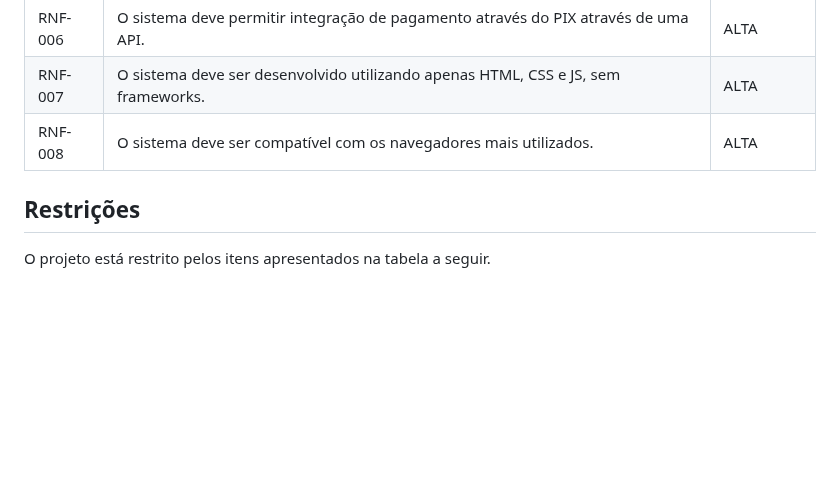
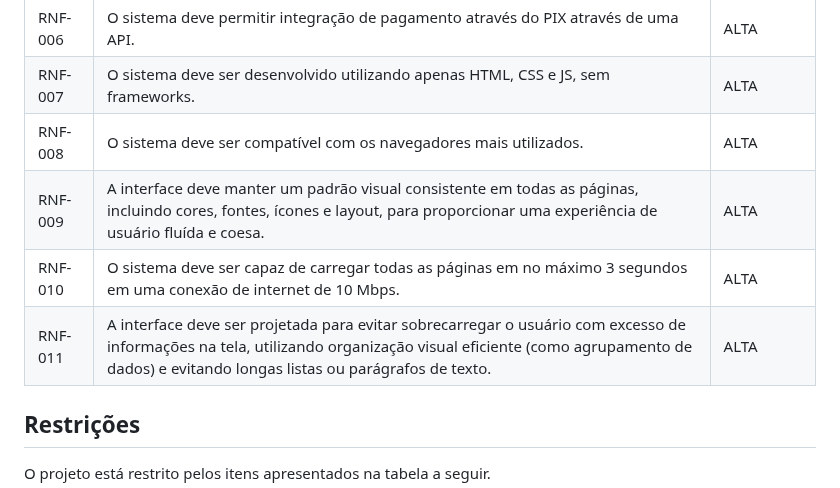
Before and after one commit to julia-maria-9799/pmv-si-2025-1-pe1-t4-aconchegodavovo, a Markdown page: docs/especification.md, the part around the change. GitHub-like rendering; blank space fills up the shorter version.

```diff
--- a/docs/especification.md
+++ b/docs/especification.md
@@ -207,6 +207,10 @@ As tabelas que se seguem apresentam os requisitos funcionais e não funcionais q
 | RNF-006  | O sistema deve permitir integração de pagamento através do PIX através de uma API. | ALTA       |
 | RNF-007  | O sistema deve ser desenvolvido utilizando apenas HTML, CSS e JS, sem frameworks. | ALTA       |
 | RNF-008  | O sistema deve ser compatível com os navegadores mais utilizados.     | ALTA       |
+| RNF-009 | A interface deve manter um padrão visual consistente em todas as páginas, incluindo cores, fontes, ícones e layout, para proporcionar uma experiência de usuário fluída e coesa.| ALTA       |
+| RNF-010 |O sistema deve ser capaz de carregar todas as páginas em no máximo 3 segundos em uma conexão de internet de 10 Mbps. | ALTA|
+| RNF-011 |A interface deve ser projetada para evitar sobrecarregar o usuário com excesso de informações na tela, utilizando organização visual eficiente (como agrupamento de dados) e evitando longas listas ou parágrafos de texto. | ALTA|
+
 
 ## Restrições
 
```
